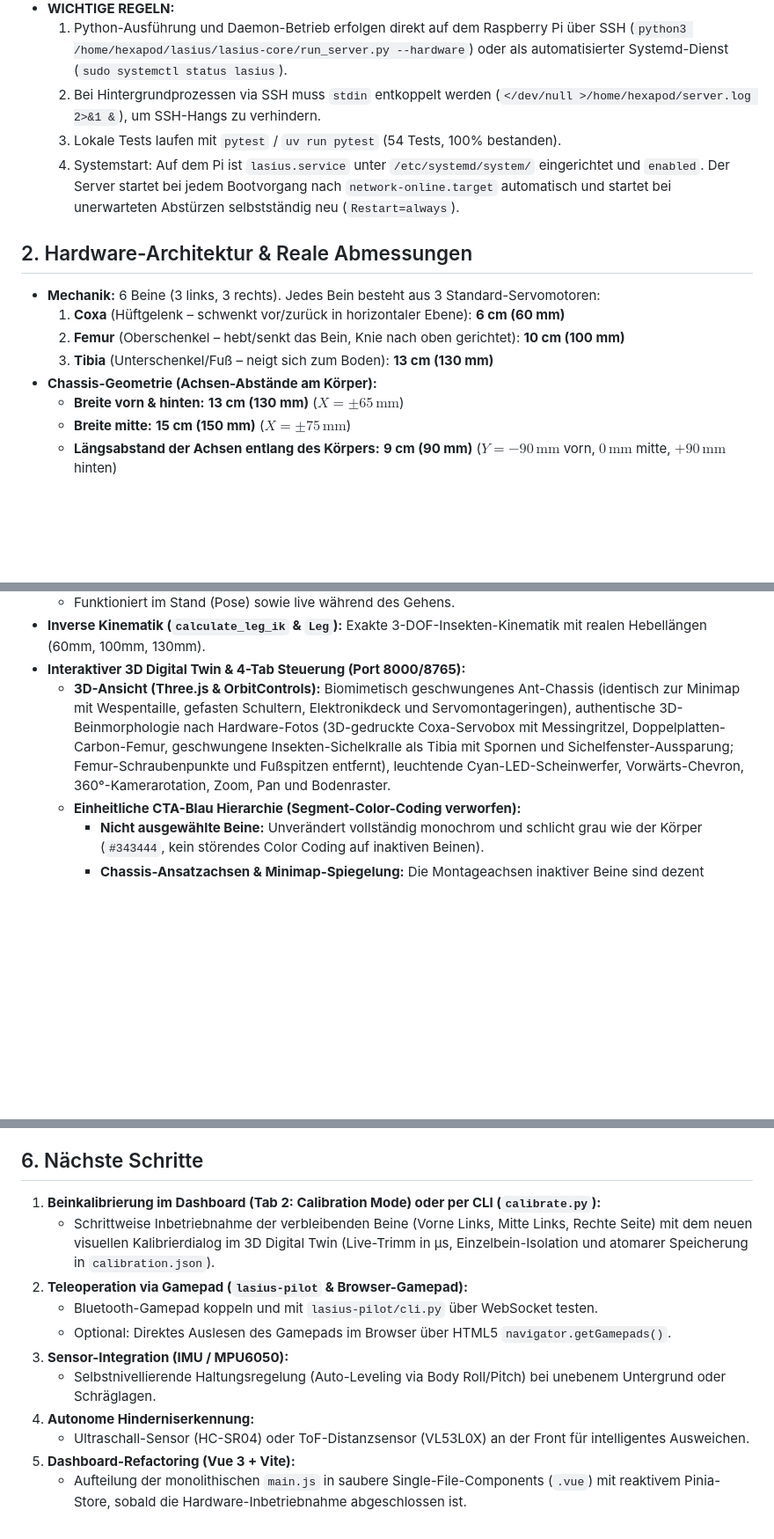
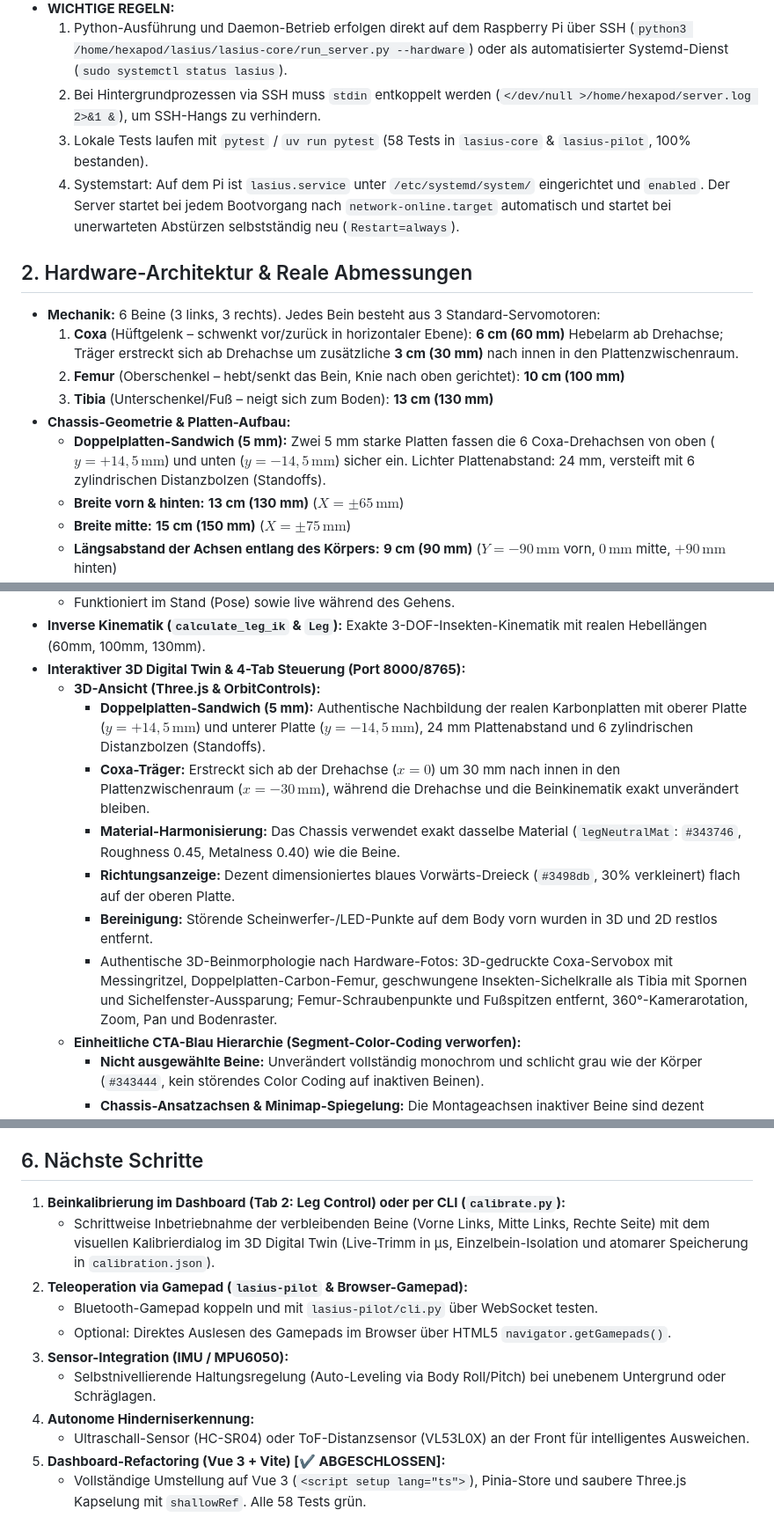
Before and after one commit to vern-da-coda/BKHexapod, a Markdown page: gemini.md, 3 parts joined by grey strips. Shown at 88% size. Rendered like a GitHub page; blank space fills up the shorter version.

```diff
--- a/gemini.md
+++ b/gemini.md
@@ -13,15 +13,16 @@ Du unterstützt mich als KI-Entwickler beim Programmieren und Kalibrieren meines
 - **WICHTIGE REGELN:**
   1. Python-Ausführung und Daemon-Betrieb erfolgen direkt auf dem Raspberry Pi über SSH (`python3 /home/hexapod/lasius/lasius-core/run_server.py --hardware`) oder als automatisierter Systemd-Dienst (`sudo systemctl status lasius`).
   2. Bei Hintergrundprozessen via SSH muss `stdin` entkoppelt werden (`</dev/null >/home/hexapod/server.log 2>&1 &`), um SSH-Hangs zu verhindern.
-  3. Lokale Tests laufen mit `pytest` / `uv run pytest` (54 Tests, 100% bestanden).
+  3. Lokale Tests laufen mit `pytest` / `uv run pytest` (58 Tests in `lasius-core` & `lasius-pilot`, 100% bestanden).
   4. Systemstart: Auf dem Pi ist `lasius.service` unter `/etc/systemd/system/` eingerichtet und `enabled`. Der Server startet bei jedem Bootvorgang nach `network-online.target` automatisch und startet bei unerwarteten Abstürzen selbstständig neu (`Restart=always`).
 
 ## 2. Hardware-Architektur & Reale Abmessungen
 - **Mechanik:** 6 Beine (3 links, 3 rechts). Jedes Bein besteht aus 3 Standard-Servomotoren:
-  1. **Coxa** (Hüftgelenk – schwenkt vor/zurück in horizontaler Ebene): **6 cm (60 mm)**
+  1. **Coxa** (Hüftgelenk – schwenkt vor/zurück in horizontaler Ebene): **6 cm (60 mm)** Hebelarm ab Drehachse; Träger erstreckt sich ab Drehachse um zusätzliche **3 cm (30 mm)** nach innen in den Plattenzwischenraum.
   2. **Femur** (Oberschenkel – hebt/senkt das Bein, Knie nach oben gerichtet): **10 cm (100 mm)**
   3. **Tibia** (Unterschenkel/Fuß – neigt sich zum Boden): **13 cm (130 mm)**
-- **Chassis-Geometrie (Achsen-Abstände am Körper):**
+- **Chassis-Geometrie & Platten-Aufbau:**
+  - **Doppelplatten-Sandwich (5 mm):** Zwei 5 mm starke Platten fassen die 6 Coxa-Drehachsen von oben ($y = +14,5\,\text{mm}$) und unten ($y = -14,5\,\text{mm}$) sicher ein. Lichter Plattenabstand: 24 mm, versteift mit 6 zylindrischen Distanzbolzen (Standoffs).
   - **Breite vorn & hinten:** **13 cm (130 mm)** ($X = \pm 65\,\text{mm}$)
   - **Breite mitte:** **15 cm (150 mm)** ($X = \pm 75\,\text{mm}$)
   - **Längsabstand der Achsen entlang des Körpers:** **9 cm (90 mm)** ($Y = -90\,\text{mm}$ vorn, $0\,\text{mm}$ mitte, $+90\,\text{mm}$ hinten)
@@ -78,7 +84,13 @@ Wir arbeiten aktuell im stationären Testbetrieb ohne LiPo-Akku und ohne UBEC:
   - Funktioniert im Stand (Pose) sowie live während des Gehens.
 - **Inverse Kinematik (`calculate_leg_ik` & `Leg`):** Exakte 3-DOF-Insekten-Kinematik mit realen Hebellängen (60mm, 100mm, 130mm).
 - **Interaktiver 3D Digital Twin & 4-Tab Steuerung (Port 8000/8765):**
-  - **3D-Ansicht (Three.js & OrbitControls):** Biomimetisch geschwungenes Ant-Chassis (identisch zur Minimap mit Wespentaille, gefasten Schultern, Elektronikdeck und Servomontageringen), authentische 3D-Beinmorphologie nach Hardware-Fotos (3D-gedruckte Coxa-Servobox mit Messingritzel, Doppelplatten-Carbon-Femur, geschwungene Insekten-Sichelkralle als Tibia mit Spornen und Sichelfenster-Aussparung; Femur-Schraubenpunkte und Fußspitzen entfernt), leuchtende Cyan-LED-Scheinwerfer, Vorwärts-Chevron, 360°-Kamerarotation, Zoom, Pan und Bodenraster.
+  - **3D-Ansicht (Three.js & OrbitControls):**
+    - **Doppelplatten-Sandwich (5 mm):** Authentische Nachbildung der realen Karbonplatten mit oberer Platte ($y = +14,5\,\text{mm}$) und unterer Platte ($y = -14,5\,\text{mm}$), 24 mm Plattenabstand und 6 zylindrischen Distanzbolzen (Standoffs).
+    - **Coxa-Träger:** Erstreckt sich ab der Drehachse ($x = 0$) um 30 mm nach innen in den Plattenzwischenraum ($x = -30\,\text{mm}$), während die Drehachse und die Beinkinematik exakt unverändert bleiben.
+    - **Material-Harmonisierung:** Das Chassis verwendet exakt dasselbe Material (`legNeutralMat`: `#343746`, Roughness 0.45, Metalness 0.40) wie die Beine.
+    - **Richtungsanzeige:** Dezent dimensioniertes blaues Vorwärts-Dreieck (`#3498db`, 30% verkleinert) flach auf der oberen Platte.
+    - **Bereinigung:** Störende Scheinwerfer-/LED-Punkte auf dem Body vorn wurden in 3D und 2D restlos entfernt.
+    - Authentische 3D-Beinmorphologie nach Hardware-Fotos: 3D-gedruckte Coxa-Servobox mit Messingritzel, Doppelplatten-Carbon-Femur, geschwungene Insekten-Sichelkralle als Tibia mit Spornen und Sichelfenster-Aussparung; Femur-Schraubenpunkte und Fußspitzen entfernt, 360°-Kamerarotation, Zoom, Pan und Bodenraster.
   - **Einheitliche CTA-Blau Hierarchie (Segment-Color-Coding verworfen):**
     - **Nicht ausgewählte Beine:** Unverändert vollständig monochrom und schlicht grau wie der Körper (`#343444`, kein störendes Color Coding auf inaktiven Beinen).
     - **Chassis-Ansatzachsen & Minimap-Spiegelung:** Die Montageachsen inaktiver Beine sind dezent hellgrau-metallisch (`#d0d4de`). Das in der Minimap selektierte Bein überträgt seinen statischen Cyan/Blau-Glow (`#38bdf8`) 1:1 auf den entsprechenden 3D-Chassis-Montagering und die Coxa-Drehachse (ohne Pulsieren).
@@ -148,8 +160,8 @@ Halte dich bei jedem Code-Vorschlag strikt an folgende Regeln:
 4. **Didaktische Erklärung:** Erkläre mir bei neuen Konzepten oder Dateien kurz in 3–4 Stichpunkten, *warum* dieses Design-Pattern oder dieses Python-Feature gewählt wurde.
 
 ## 6. Nächste Schritte
-1. **Beinkalibrierung im Dashboard (Tab 2: Calibration Mode) oder per CLI (`calibrate.py`):**
-   - Schrittweise Inbetriebnahme der verbleibenden Beine (Vorne Links, Mitte Links, Rechte Seite) mit dem neuen visuellen Kalibrierdialog im 3D Digital Twin (Live-Trimm in µs, Einzelbein-Isolation und atomarer Speicherung in `calibration.json`).
+1. **Beinkalibrierung im Dashboard (Tab 2: Leg Control) oder per CLI (`calibrate.py`):**
+   - Schrittweise Inbetriebnahme der verbleibenden Beine (Vorne Links, Mitte Links, Rechte Seite) mit dem visuellen Kalibrierdialog im 3D Digital Twin (Live-Trimm in µs, Einzelbein-Isolation und atomarer Speicherung in `calibration.json`).
 2. **Teleoperation via Gamepad (`lasius-pilot` & Browser-Gamepad):**
    - Bluetooth-Gamepad koppeln und mit `lasius-pilot/cli.py` über WebSocket testen.
    - Optional: Direktes Auslesen des Gamepads im Browser über HTML5 `navigator.getGamepads()`.
@@ -157,5 +169,5 @@ Halte dich bei jedem Code-Vorschlag strikt an folgende Regeln:
    - Selbstnivellierende Haltungsregelung (Auto-Leveling via Body Roll/Pitch) bei unebenem Untergrund oder Schräglagen.
 4. **Autonome Hinderniserkennung:**
    - Ultraschall-Sensor (HC-SR04) oder ToF-Distanzsensor (VL53L0X) an der Front für intelligentes Ausweichen.
-5. **Dashboard-Refactoring (Vue 3 + Vite):**
-   - Aufteilung der monolithischen `main.js` in saubere Single-File-Components (`.vue`) mit reaktivem Pinia-Store, sobald die Hardware-Inbetriebnahme abgeschlossen ist.
+5. **Dashboard-Refactoring (Vue 3 + Vite) [✔ ABGESCHLOSSEN]:**
+   - Vollständige Umstellung auf Vue 3 (`<script setup lang="ts">`), Pinia-Store und saubere Three.js Kapselung mit `shallowRef`. Alle 58 Tests grün.
```
Also changed, not shown: other parts of gemini.md (+8 -3 lines), README.md (+27 -13 lines).
